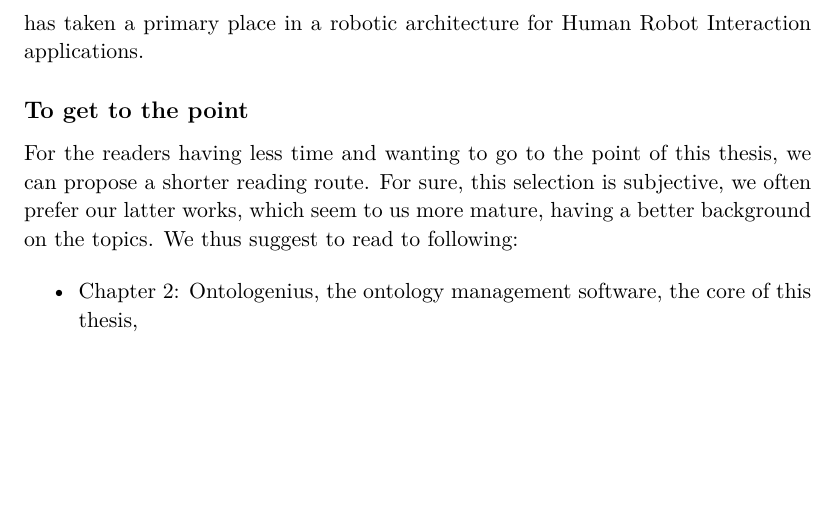
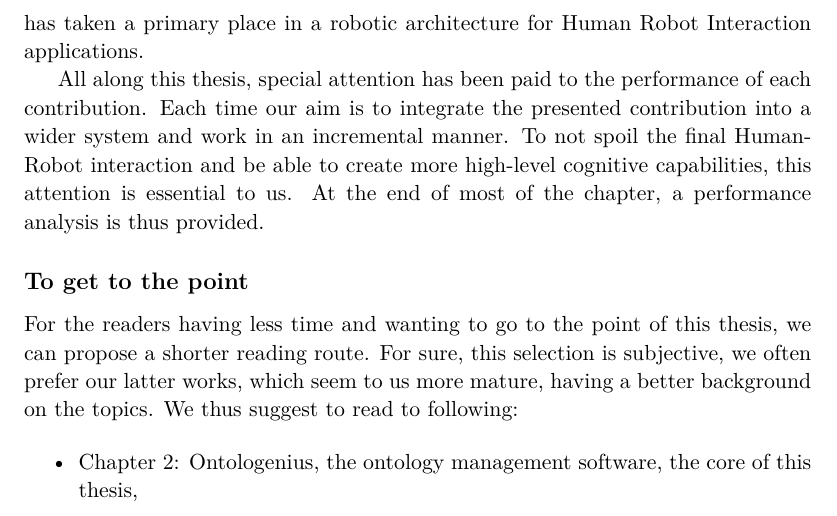
Before and after one commit to sarthou/thesis, a LaTeX thesis (These.tex, which reads Introduction.tex): part of page 23 of 241, cut so that both start at the same text, the shorter picture padded with empty space. Compiled offline with pdfLaTeX.

Commit message:
intro perf

```diff
--- a/Introduction.tex
+++ b/Introduction.tex
@@ -192,6 +192,8 @@ This thesis is organised in an almost chronological way. Such an organisation ai
 
 This thesis organized into three part: knowledge management, knowledge exploitation through referring applications, and finally the integration into robotic architectures. The knowledge management is presented in chapter~\ref{chap:ontologenius} with the software Ontologenius. This software is then the core of all the other contributions. The knowledge exploitation has been studied with referring tasks. Chapter \ref{chap:3} propose a knowledge representation and algorithm to describe routes for guide robots. Chapters \ref{chap:4} to \ref{chap:7} are all around the \acrlong{reg} problem. We would have made a single chapter to present a synthesis but each chapter brings new and different challenges, trying to take advantage of the previous ones to go further and explore new possibilities. This thesis ends with two robotic architecture embodied respectively into a Pepper and a Pr2 robotic platform. The first architecture has been developed approximatively from 2017 to 2019 in the context of a European project. The second architecture is an internal project of the team, giving more flexibility to explore new designs and new organisation of its components. The latter has been developed from 2020 to 2021. While the first architecture uses the route description knowledge exploitation, the second use the contributions on the \acrlong{reg}. Having these two architectures grouped at the end of this thesis allows us to compare them and see how knowledge management has taken a primary place in a robotic architecture for \acrlong{hri} applications.
 
+All along this thesis, special attention has been paid to the performance of each contribution. Each time our aim is to integrate the presented contribution into a wider system and work in an incremental manner. To not spoil the final Human-Robot interaction and be able to create more high-level cognitive capabilities, this attention is essential to us. At the end of most of the chapter, a performance analysis is thus provided.
+
 \subsection*{To get to the point}
 
 For the readers having less time and wanting to go to the point of this thesis, we can propose a shorter reading route. For sure, this selection is subjective, we often prefer our latter works, which seem to us more mature, having a better background on the topics. We thus suggest to read to following:
```
